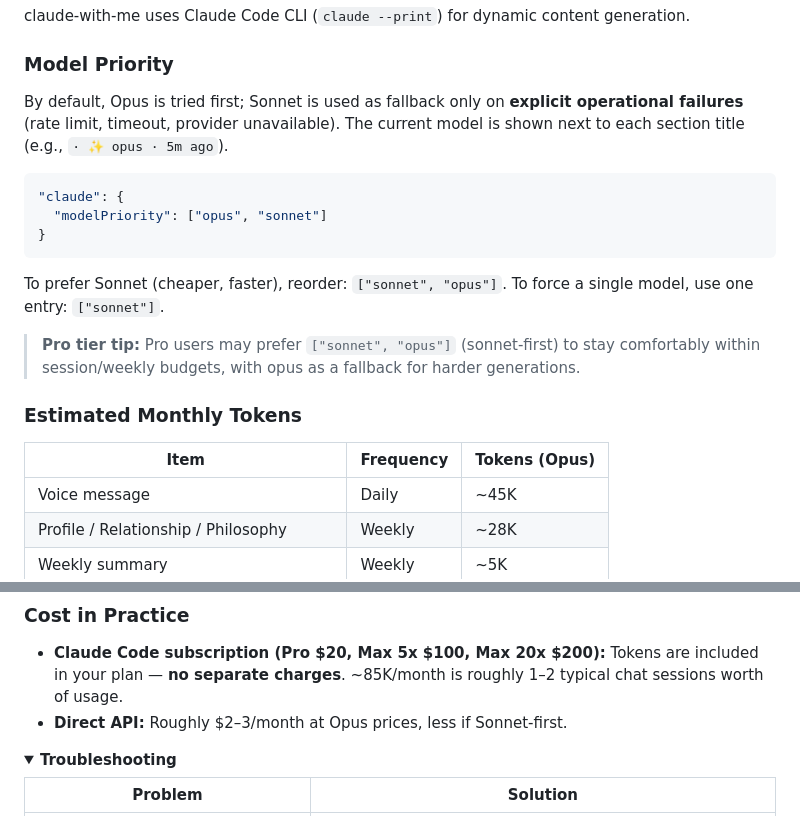
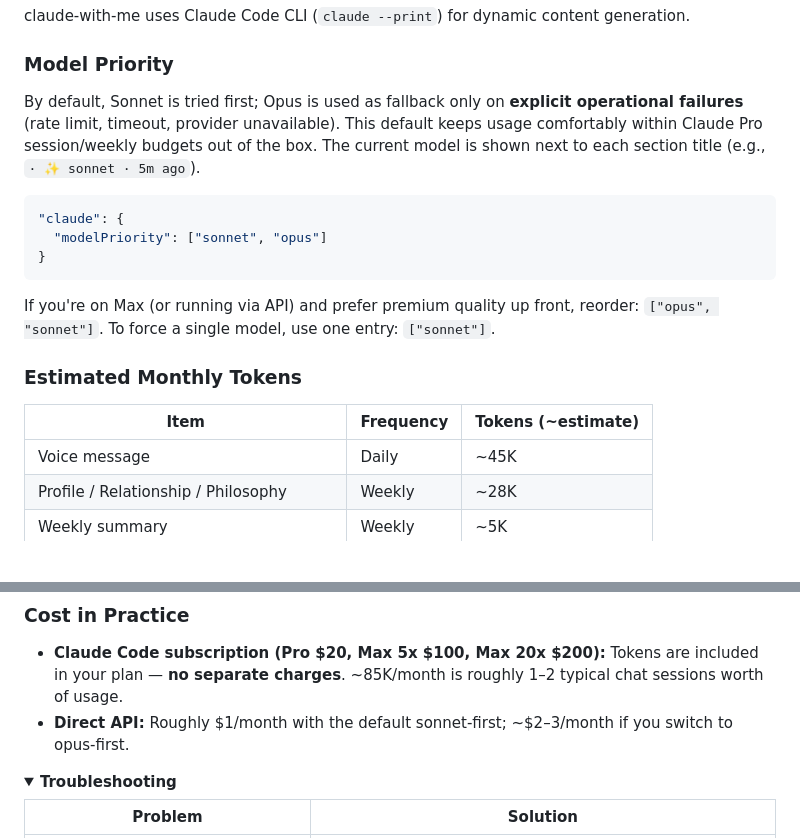
Before and after one commit to mysoul7306/claude-with-me, a Markdown page: README.md, 2 parts joined by grey strips. Drawn GitHub-style; folded sections open; blank space fills up the shorter version.

````diff
--- a/README.md
+++ b/README.md
@@ -188,21 +188,19 @@ claude-with-me uses Claude Code CLI (`claude --print`) for dynamic content gener
 
 ### Model Priority
 
-By default, Opus is tried first; Sonnet is used as fallback only on **explicit operational failures** (rate limit, timeout, provider unavailable). The current model is shown next to each section title (e.g., `· ✨ opus · 5m ago`).
+By default, Sonnet is tried first; Opus is used as fallback only on **explicit operational failures** (rate limit, timeout, provider unavailable). This default keeps usage comfortably within Claude Pro session/weekly budgets out of the box. The current model is shown next to each section title (e.g., `· ✨ sonnet · 5m ago`).
 
 ```json
 "claude": {
-  "modelPriority": ["opus", "sonnet"]
+  "modelPriority": ["sonnet", "opus"]
 }
 ```
 
-To prefer Sonnet (cheaper, faster), reorder: `["sonnet", "opus"]`. To force a single model, use one entry: `["sonnet"]`.
-
-> **Pro tier tip:** Pro users may prefer `["sonnet", "opus"]` (sonnet-first) to stay comfortably within session/weekly budgets, with opus as a fallback for harder generations.
+If you're on Max (or running via API) and prefer premium quality up front, reorder: `["opus", "sonnet"]`. To force a single model, use one entry: `["sonnet"]`.
 
 ### Estimated Monthly Tokens
 
-| Item | Frequency | Tokens (Opus) |
+| Item | Frequency | Tokens (~estimate) |
 |---|---|---|
 | Voice message | Daily | ~45K |
 | Profile / Relationship / Philosophy | Weekly | ~28K |
@@ -214,7 +212,7 @@ To prefer Sonnet (cheaper, faster), reorder: `["sonnet", "opus"]`. To force a si
 ### Cost in Practice
 
 - **Claude Code subscription (Pro $20, Max 5x $100, Max 20x $200):** Tokens are included in your plan — **no separate charges**. ~85K/month is roughly 1–2 typical chat sessions worth of usage.
-- **Direct API:** Roughly $2–3/month at Opus prices, less if Sonnet-first.
+- **Direct API:** Roughly $1/month with the default sonnet-first; ~$2–3/month if you switch to opus-first.
 
 <details>
 <summary><strong>Troubleshooting</strong></summary>
````
Also changed, not shown: other parts of README.md (+1 -1 lines), README.ko.md (+6 -8 lines).
